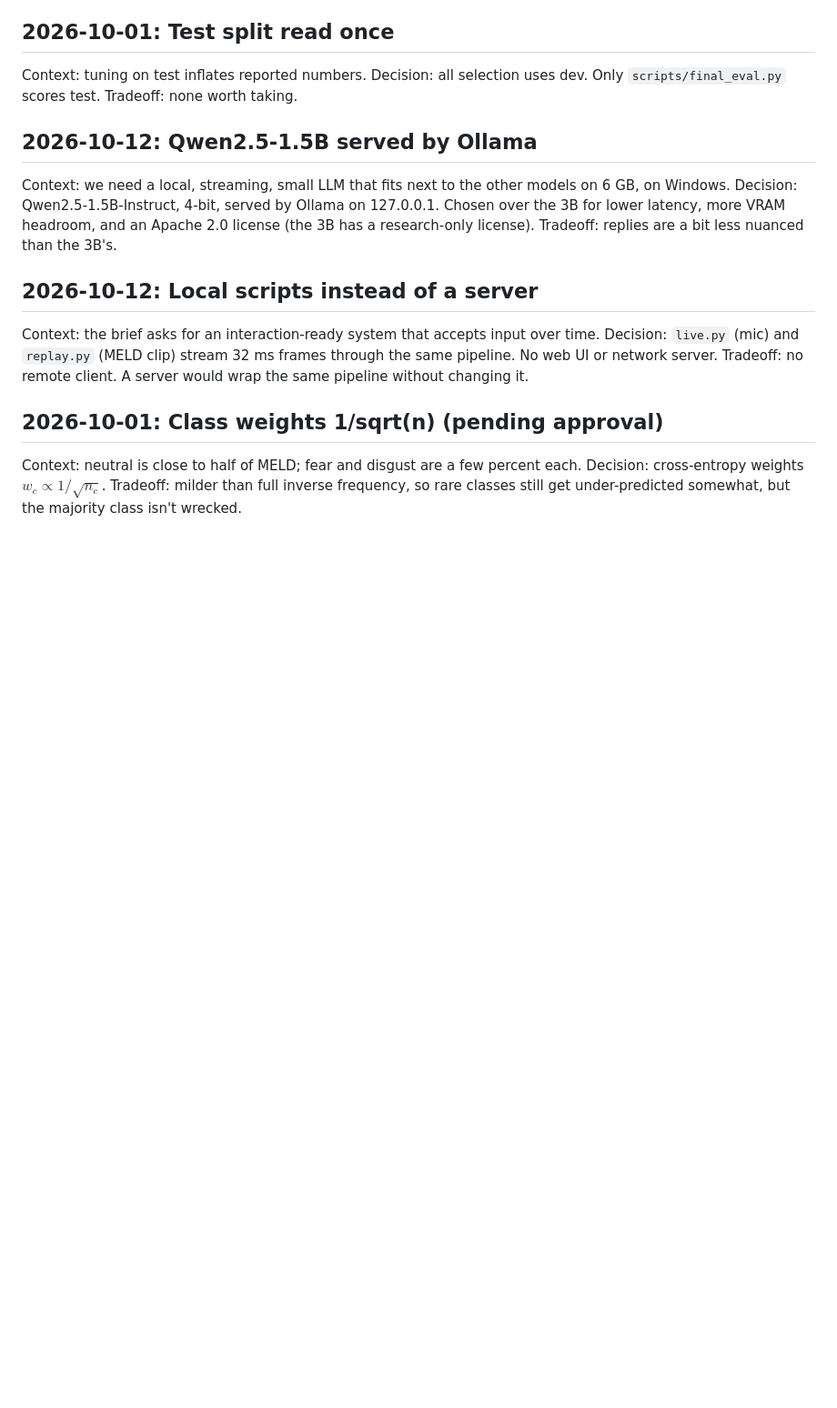
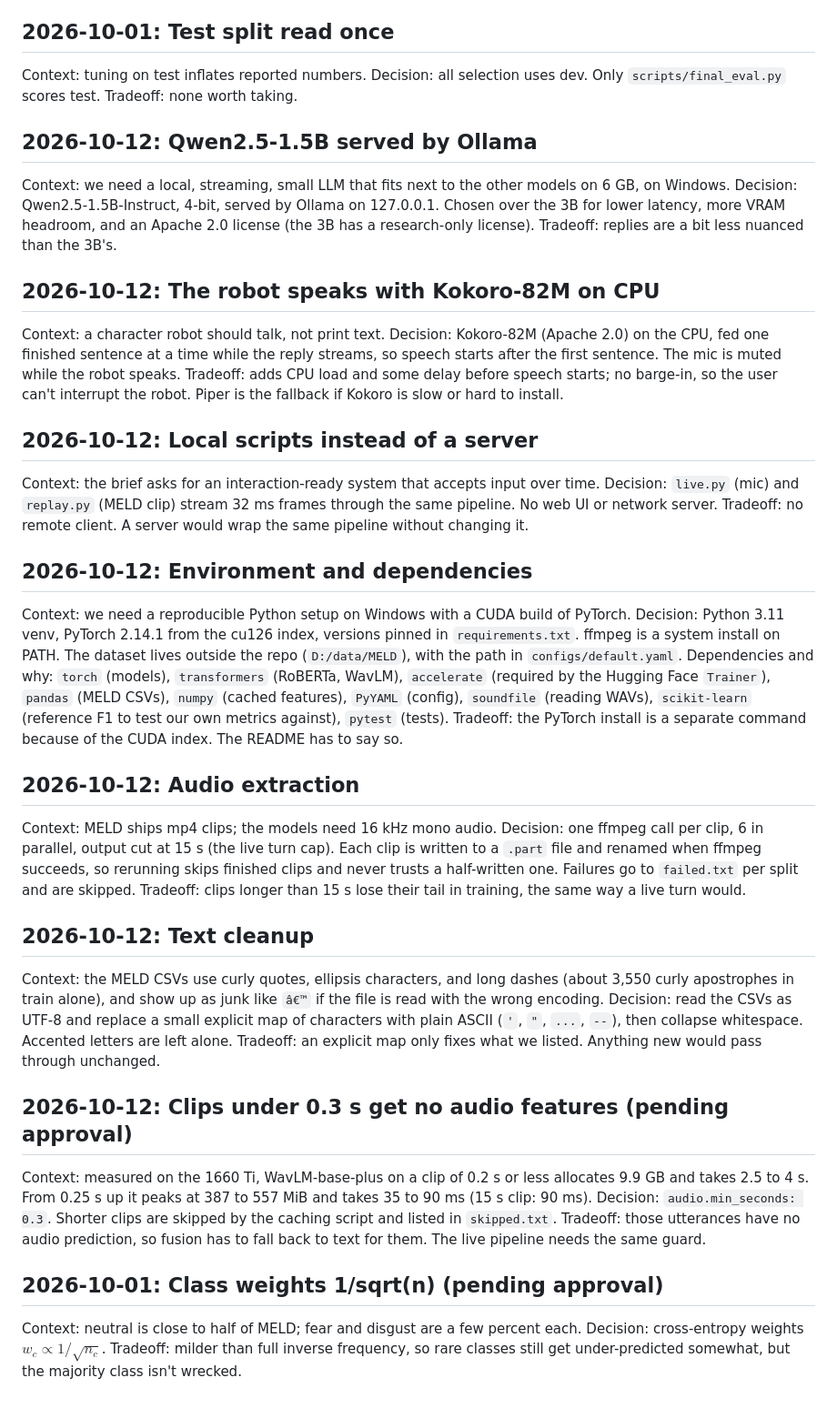
Before and after one commit to paramveer30/HCL-ML-Challenge, a Markdown page: DECISIONS.md, the part around the change. Shown at 91% size. GitHub-like rendering; blank space fills up the shorter version.

```diff
--- a/DECISIONS.md
+++ b/DECISIONS.md
@@ -40,11 +40,37 @@ Context: we need a local, streaming, small LLM that fits next to the other model
 Decision: Qwen2.5-1.5B-Instruct, 4-bit, served by Ollama on 127.0.0.1. Chosen over the 3B for lower latency, more VRAM headroom, and an Apache 2.0 license (the 3B has a research-only license).
 Tradeoff: replies are a bit less nuanced than the 3B's.
 
+## 2026-10-12: The robot speaks with Kokoro-82M on CPU
+Context: a character robot should talk, not print text.
+Decision: Kokoro-82M (Apache 2.0) on the CPU, fed one finished sentence at a time while the reply streams, so speech starts after the first sentence. The mic is muted while the robot speaks.
+Tradeoff: adds CPU load and some delay before speech starts; no barge-in, so the user can't interrupt the robot. Piper is the fallback if Kokoro is slow or hard to install.
+
 ## 2026-10-12: Local scripts instead of a server
 Context: the brief asks for an interaction-ready system that accepts input over time.
 Decision: `live.py` (mic) and `replay.py` (MELD clip) stream 32 ms frames through the same pipeline. No web UI or network server.
 Tradeoff: no remote client. A server would wrap the same pipeline without changing it.
 
+## 2026-10-12: Environment and dependencies
+Context: we need a reproducible Python setup on Windows with a CUDA build of PyTorch.
+Decision: Python 3.11 venv, PyTorch 2.14.1 from the cu126 index, versions pinned in `requirements.txt`. ffmpeg is a system install on PATH. The dataset lives outside the repo (`D:/data/MELD`), with the path in `configs/default.yaml`.
+Dependencies and why: `torch` (models), `transformers` (RoBERTa, WavLM), `accelerate` (required by the Hugging Face `Trainer`), `pandas` (MELD CSVs), `numpy` (cached features), `PyYAML` (config), `soundfile` (reading WAVs), `scikit-learn` (reference F1 to test our own metrics against), `pytest` (tests).
+Tradeoff: the PyTorch install is a separate command because of the CUDA index. The README has to say so.
+
+## 2026-10-12: Audio extraction
+Context: MELD ships mp4 clips; the models need 16 kHz mono audio.
+Decision: one ffmpeg call per clip, 6 in parallel, output cut at 15 s (the live turn cap). Each clip is written to a `.part` file and renamed when ffmpeg succeeds, so rerunning skips finished clips and never trusts a half-written one. Failures go to `failed.txt` per split and are skipped.
+Tradeoff: clips longer than 15 s lose their tail in training, the same way a live turn would.
+
+## 2026-10-12: Text cleanup
+Context: the MELD CSVs use curly quotes, ellipsis characters, and long dashes (about 3,550 curly apostrophes in train alone), and show up as junk like `â€™` if the file is read with the wrong encoding.
+Decision: read the CSVs as UTF-8 and replace a small explicit map of characters with plain ASCII (`'`, `"`, `...`, `--`), then collapse whitespace. Accented letters are left alone.
+Tradeoff: an explicit map only fixes what we listed. Anything new would pass through unchanged.
+
+## 2026-10-12: Clips under 0.3 s get no audio features (pending approval)
+Context: measured on the 1660 Ti, WavLM-base-plus on a clip of 0.2 s or less allocates 9.9 GB and takes 2.5 to 4 s. From 0.25 s up it peaks at 387 to 557 MiB and takes 35 to 90 ms (15 s clip: 90 ms).
+Decision: `audio.min_seconds: 0.3`. Shorter clips are skipped by the caching script and listed in `skipped.txt`.
+Tradeoff: those utterances have no audio prediction, so fusion has to fall back to text for them. The live pipeline needs the same guard.
+
 ## 2026-10-01: Class weights 1/sqrt(n) (pending approval)
 Context: neutral is close to half of MELD; fear and disgust are a few percent each.
 Decision: cross-entropy weights $w_c \propto 1/\sqrt{n_c}$.
```
